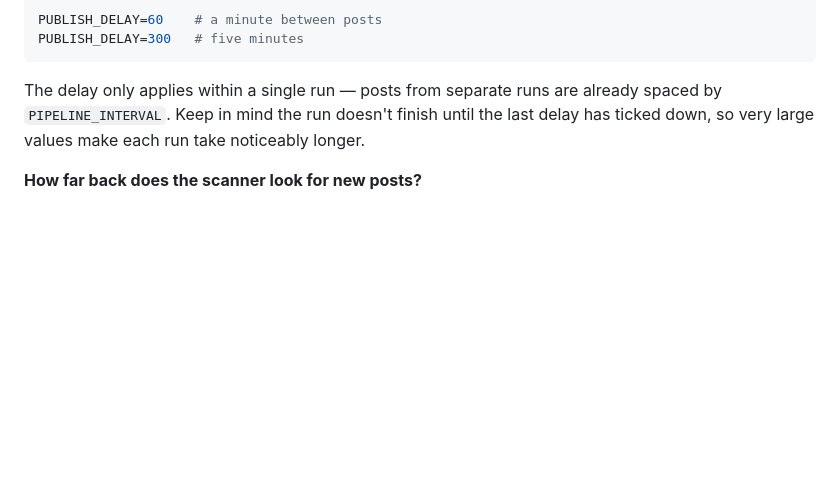
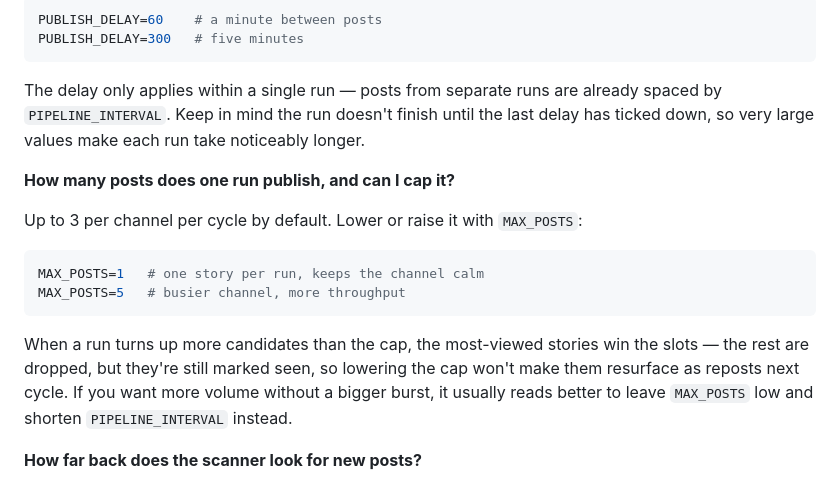
Before and after one commit to rrs1979/TelegramChannelAI, a Markdown page: README.md, the part around the change. Rendered like a GitHub page; blank space fills up the shorter version.

Commit message:
max_posts caps posts per run but the faq never said so

````diff
--- a/README.md
+++ b/README.md
@@ -209,6 +209,17 @@ PUBLISH_DELAY=300   # five minutes
 
 The delay only applies within a single run — posts from separate runs are already spaced by `PIPELINE_INTERVAL`. Keep in mind the run doesn't finish until the last delay has ticked down, so very large values make each run take noticeably longer.
 
+**How many posts does one run publish, and can I cap it?**
+
+Up to 3 per channel per cycle by default. Lower or raise it with `MAX_POSTS`:
+
+```env
+MAX_POSTS=1   # one story per run, keeps the channel calm
+MAX_POSTS=5   # busier channel, more throughput
+```
+
+When a run turns up more candidates than the cap, the most-viewed stories win the slots — the rest are dropped, but they're still marked seen, so lowering the cap won't make them resurface as reposts next cycle. If you want more volume without a bigger burst, it usually reads better to leave `MAX_POSTS` low and shorten `PIPELINE_INTERVAL` instead.
+
 **How far back does the scanner look for new posts?**
 
 Two hours by default. Each run pulls posts from the last `SCAN_HOURS` hours across all source channels and flags stories that appear in 3+ channels as trending. Adjust if your run schedule is unusual:
````
